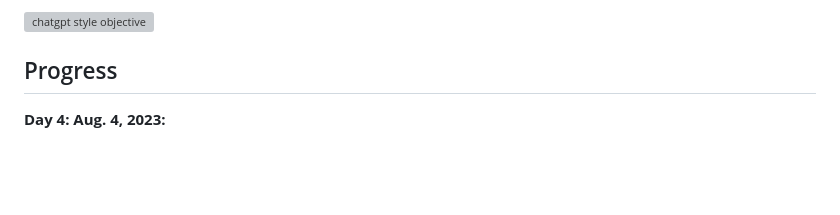
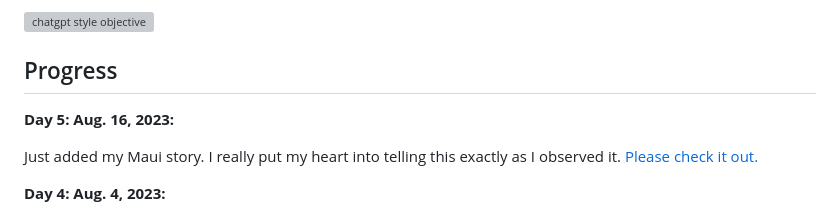
Before and after one commit to sbogucki12/bogoodski-ai, a Markdown page: README.md, the part around the change. GitHub-like rendering; blank space fills up the shorter version; grey boxes are pictures that could not be loaded.

Commit message:
finished Maui story

```diff
--- a/README.md
+++ b/README.md
@@ -11,6 +11,10 @@ The main objective of this project is to utilize generative artificial intellige
 ![chatgpt style objective](media/readme/chatgpt-style-objective.jpg)
 
 ## Progress
+
+**Day 5: Aug. 16, 2023:**
+
+Just added my Maui story.  I really put my heart into telling this exactly as I observed it.  [Please check it out.](https://bogoodski.com/maui.html)
 
  **Day 4: Aug. 4, 2023:**
 
```
Also changed, not shown: media/images/maui/Flag_of_Hawaii.png (added), 2 other files.
